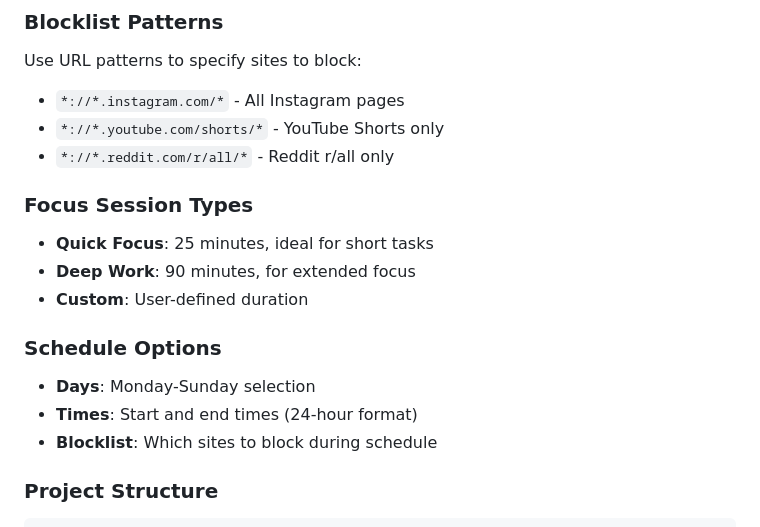
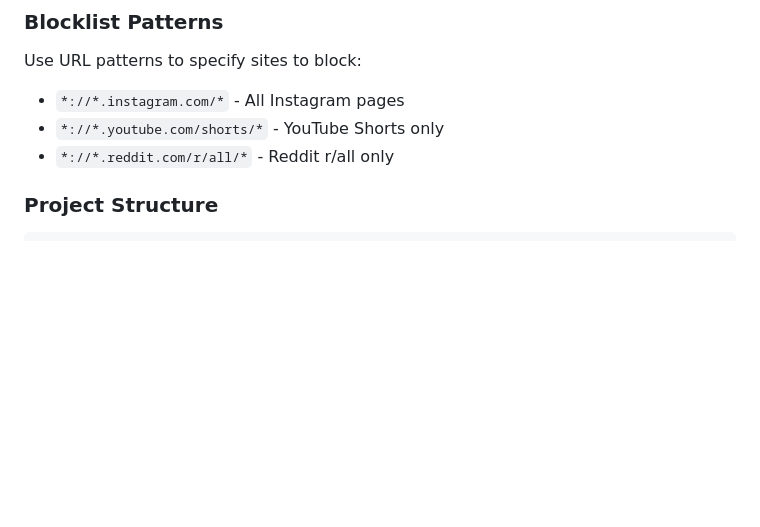
Before and after one commit to rahulrakesh10/WebWall, a Markdown page: README.md, the part around the change. GitHub-like rendering; blank space fills up the shorter version.

```diff
--- a/README.md
+++ b/README.md
@@ -79,15 +79,6 @@ Use URL patterns to specify sites to block:
 - `*://*.youtube.com/shorts/*` - YouTube Shorts only
 - `*://*.reddit.com/r/all/*` - Reddit r/all only
 
-### Focus Session Types
-- **Quick Focus**: 25 minutes, ideal for short tasks
-- **Deep Work**: 90 minutes, for extended focus
-- **Custom**: User-defined duration
-
-### Schedule Options
-- **Days**: Monday-Sunday selection
-- **Times**: Start and end times (24-hour format)
-- **Blocklist**: Which sites to block during schedule
 
 
 ### Project Structure
```
